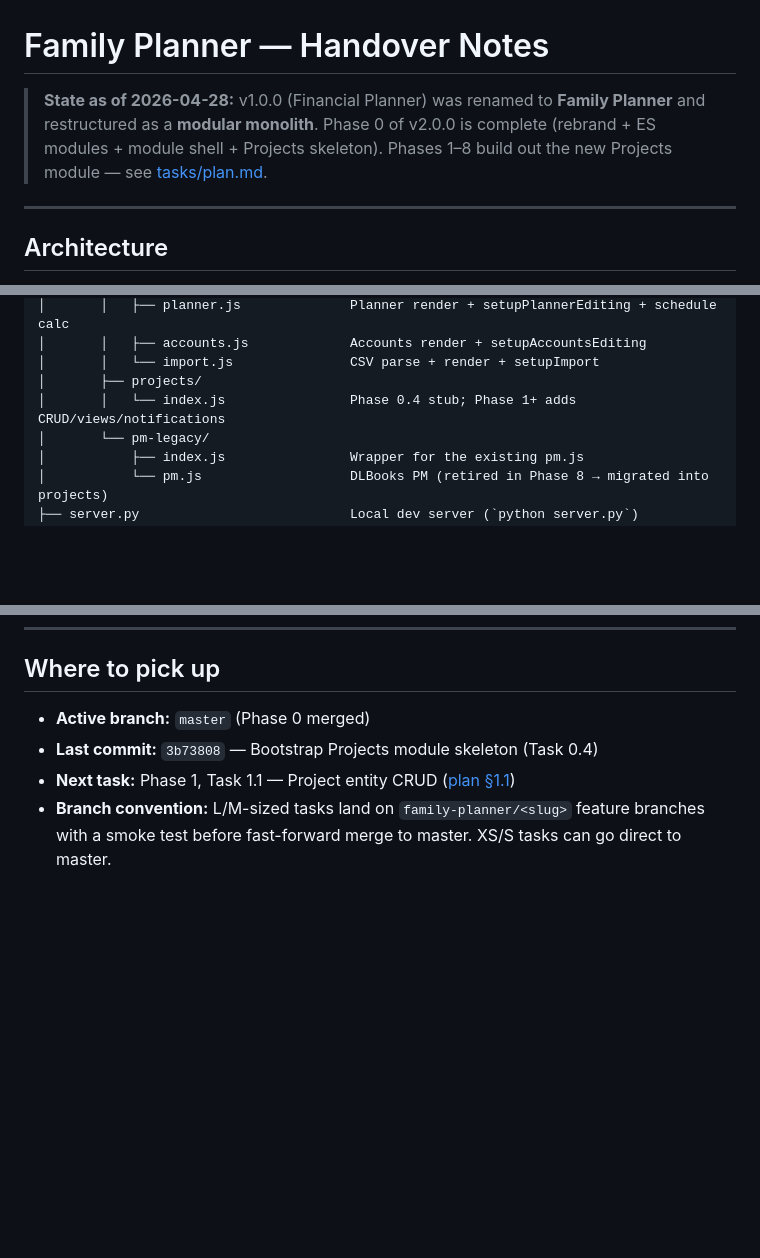
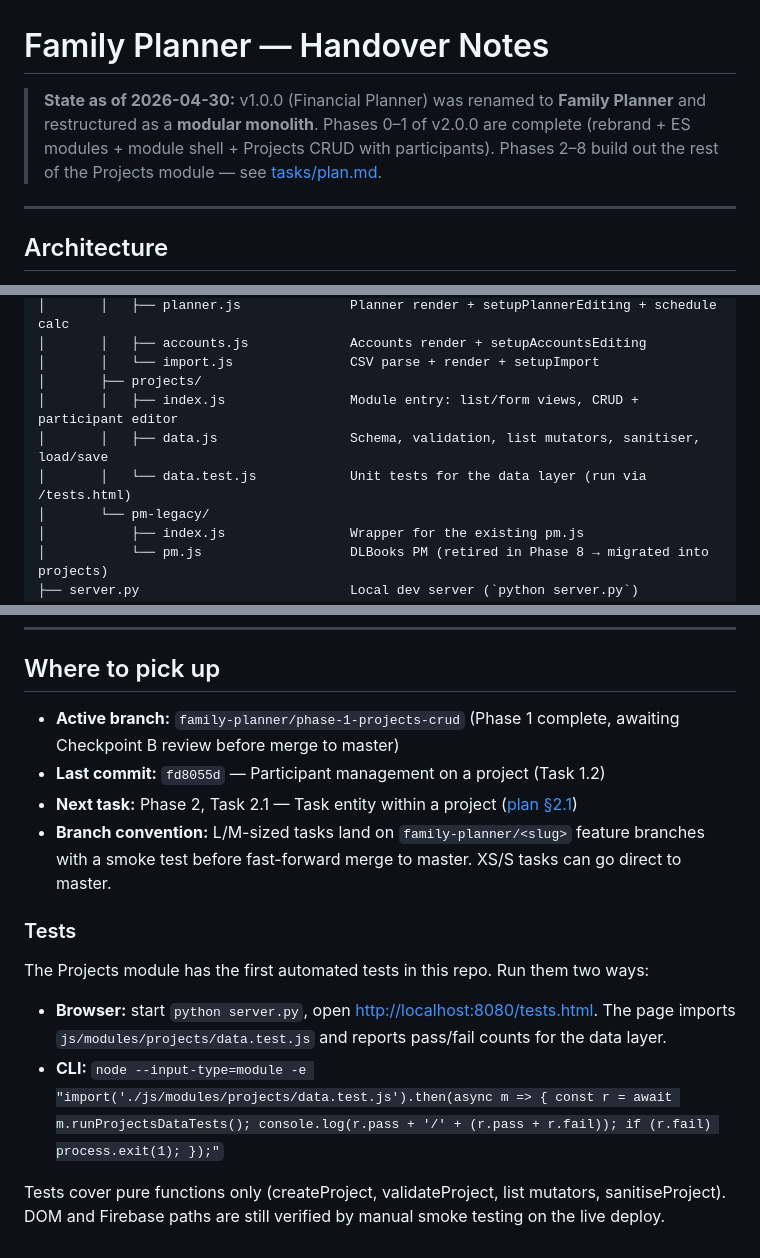
Before and after one commit to metalbee66/financial-planner, a Markdown page: HANDOVER.md, 3 parts joined by grey strips. Rendered like a GitHub page; blank space fills up the shorter version.

Commit message:
Docs: log Phase 1 in CHANGELOG + update HANDOVER
- CHANGELOG: Phase 1 section with Tasks 1.1 and 1.2 + commits
- HANDOVER: bump state-as-of date, update file structure for new
  projects/data.js + data.test.js, point next-task pointer to Phase 2
  Task 2.1, document the new in-browser test runner

```diff
--- a/HANDOVER.md
+++ b/HANDOVER.md
@@ -1,6 +1,6 @@
 # Family Planner — Handover Notes
 
-> **State as of 2026-04-28:** v1.0.0 (Financial Planner) was renamed to **Family Planner** and restructured as a **modular monolith**. Phase 0 of v2.0.0 is complete (rebrand + ES modules + module shell + Projects skeleton). Phases 1–8 build out the new Projects module — see [tasks/plan.md](../tasks/plan.md).
+> **State as of 2026-04-30:** v1.0.0 (Financial Planner) was renamed to **Family Planner** and restructured as a **modular monolith**. Phases 0–1 of v2.0.0 are complete (rebrand + ES modules + module shell + Projects CRUD with participants). Phases 2–8 build out the rest of the Projects module — see [tasks/plan.md](../tasks/plan.md).
 
 ---
 
@@ -44,7 +44,9 @@ app/
 │       │   ├── accounts.js             Accounts render + setupAccountsEditing
 │       │   └── import.js               CSV parse + render + setupImport
 │       ├── projects/
-│       │   └── index.js                Phase 0.4 stub; Phase 1+ adds CRUD/views/notifications
+│       │   ├── index.js                Module entry: list/form views, CRUD + participant editor
+│       │   ├── data.js                 Schema, validation, list mutators, sanitiser, load/save
+│       │   └── data.test.js            Unit tests for the data layer (run via /tests.html)
 │       └── pm-legacy/
 │           ├── index.js                Wrapper for the existing pm.js
 │           └── pm.js                   DLBooks PM (retired in Phase 8 → migrated into projects)
@@ -166,7 +168,17 @@ The much larger v2.0.0 backlog (Projects module: CRUD, views, notifications, AI,
 
 ## Where to pick up
 
-- **Active branch:** `master` (Phase 0 merged)
-- **Last commit:** `3b73808` — Bootstrap Projects module skeleton (Task 0.4)
-- **Next task:** Phase 1, Task 1.1 — Project entity CRUD ([plan §1.1](../tasks/plan.md#task-11-project-entity--create--read--update--delete))
+- **Active branch:** `family-planner/phase-1-projects-crud` (Phase 1 complete, awaiting Checkpoint B review before merge to master)
+- **Last commit:** `fd8055d` — Participant management on a project (Task 1.2)
+- **Next task:** Phase 2, Task 2.1 — Task entity within a project ([plan §2.1](../tasks/plan.md#task-21-task-entity-within-a-project))
 - **Branch convention:** L/M-sized tasks land on `family-planner/<slug>` feature branches with a smoke test before fast-forward merge to master. XS/S tasks can go direct to master.
+
+### Tests
+
+The Projects module has the first automated tests in this repo. Run them
+two ways:
+
+- **Browser:** start `python server.py`, open <http://localhost:8080/tests.html>. The page imports `js/modules/projects/data.test.js` and reports pass/fail counts for the data layer.
+- **CLI:** `node --input-type=module -e "import('./js/modules/projects/data.test.js').then(async m => { const r = await m.runProjectsDataTests(); console.log(r.pass + '/' + (r.pass + r.fail)); if (r.fail) process.exit(1); });"`
+
+Tests cover pure functions only (createProject, validateProject, list mutators, sanitiseProject). DOM and Firebase paths are still verified by manual smoke testing on the live deploy.
```
Also changed, not shown: CHANGELOG.md (+7 -2 lines).
